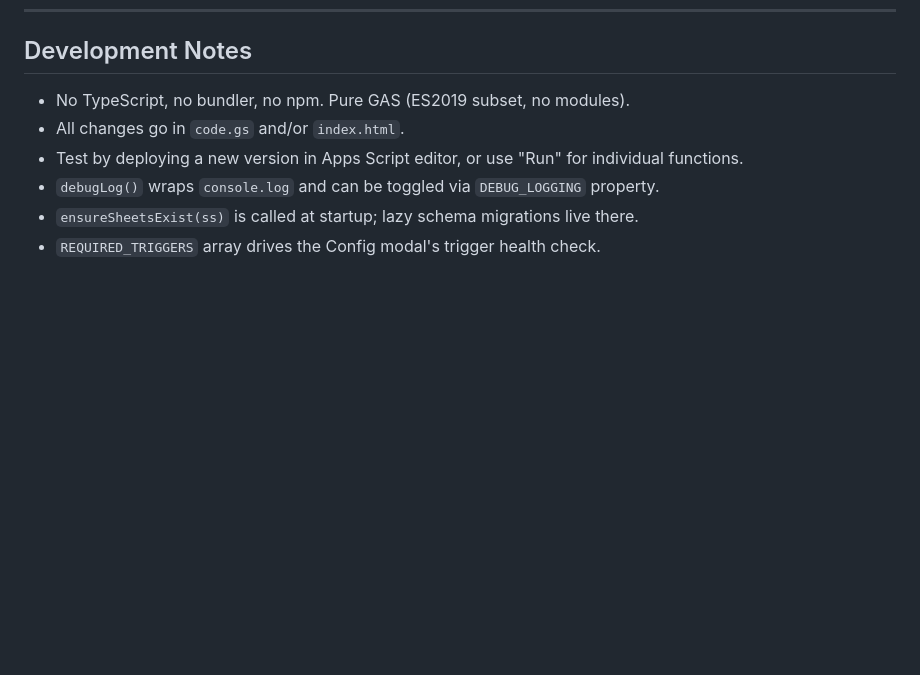
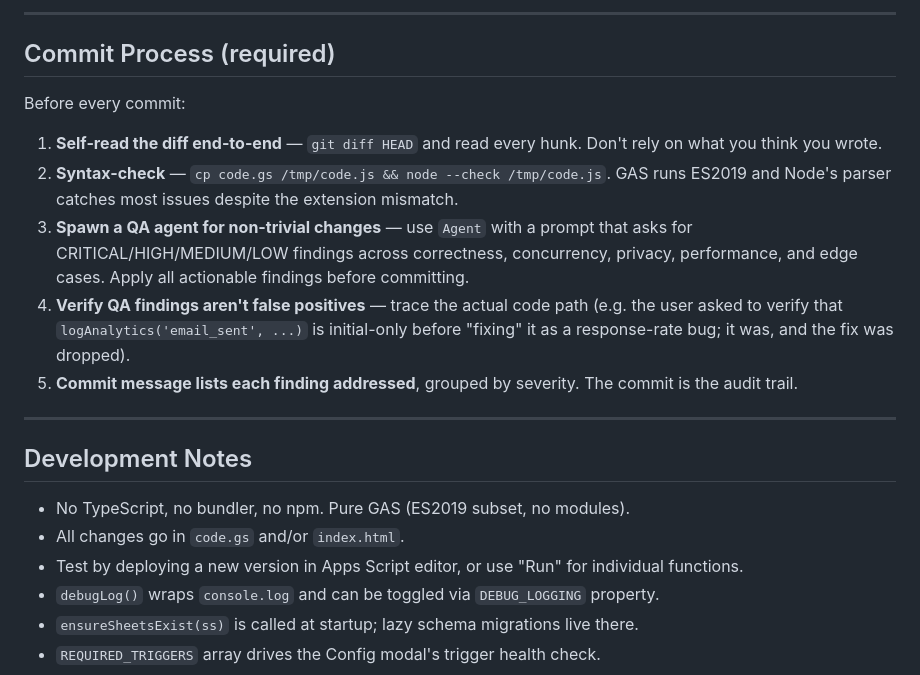
Before and after one commit to Khan-AbdulAhad/HR-ops-AI, a Markdown page: CLAUDE.md, the part around one of its changes. Rendered like a GitHub page; blank space fills up the shorter version.

```diff
--- a/CLAUDE.md
+++ b/CLAUDE.md
@@ -158,3 +197,16 @@ Example: Thread ID migration for Negotiation_Completed — backfills from Email_
+---
+
+## Commit Process (required)
+
+Before every commit:
+1. **Self-read the diff end-to-end** — `git diff HEAD` and read every hunk. Don't rely on what you think you wrote.
+2. **Syntax-check** — `cp code.gs /tmp/code.js && node --check /tmp/code.js`. GAS runs ES2019 and Node's parser catches most issues despite the extension mismatch.
+3. **Spawn a QA agent for non-trivial changes** — use `Agent` with a prompt that asks for CRITICAL/HIGH/MEDIUM/LOW findings across correctness, concurrency, privacy, performance, and edge cases. Apply all actionable findings before committing.
+4. **Verify QA findings aren't false positives** — trace the actual code path (e.g. the user asked to verify that `logAnalytics('email_sent', ...)` is initial-only before "fixing" it as a response-rate bug; it was, and the fix was dropped).
+5. **Commit message lists each finding addressed**, grouped by severity. The commit is the audit trail.
+
+---
+
 ## Development Notes
 
 - No TypeScript, no bundler, no npm. Pure GAS (ES2019 subset, no modules).
```
Also changed, not shown: other parts of CLAUDE.md (+39 -0 lines).
